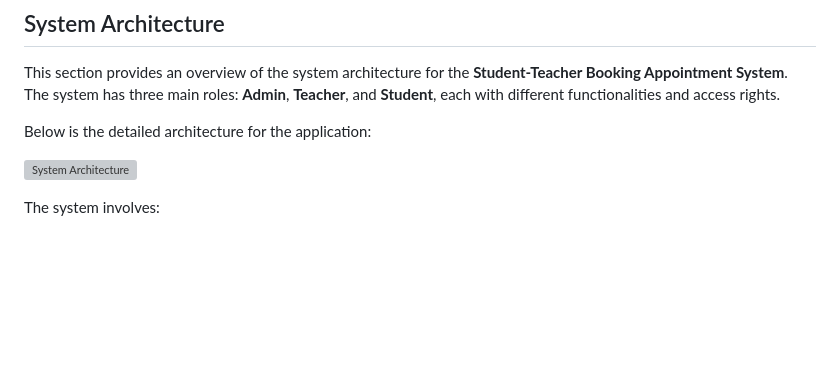
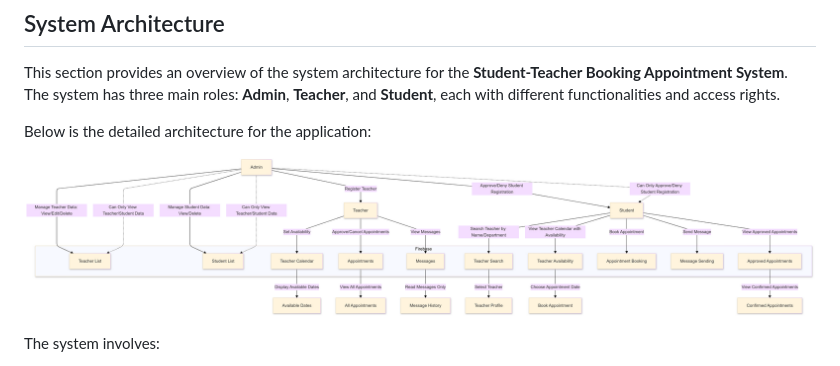
Before and after one commit to PratikshaSarvankar/Unified_Mentor_Internship_Projects, a Markdown page: Student-Teacher Booking Appointment/README.md, the part around the change. GitHub-like rendering; blank space fills up the shorter version; grey boxes are pictures that could not be loaded.

```diff
--- a/Student-Teacher Booking Appointment/README.md
+++ b/Student-Teacher Booking Appointment/README.md
@@ -66,7 +66,7 @@ This section provides an overview of the system architecture for the **Student-T
 
 Below is the detailed architecture for the application:
 
-![System Architecture](assets/images/system_architecture.png)
+![System Architecture](https://github.com/PratikshaSarvankar/Unified_Mentor_Internship_Projects/blob/main/Student-Teacher%20Booking%20Appointment/SystemArchitecture.png?raw=true)
 
 The system involves:
 - **Admin:** Registers teachers, approves student registration, and manages teacher/student data.
```
